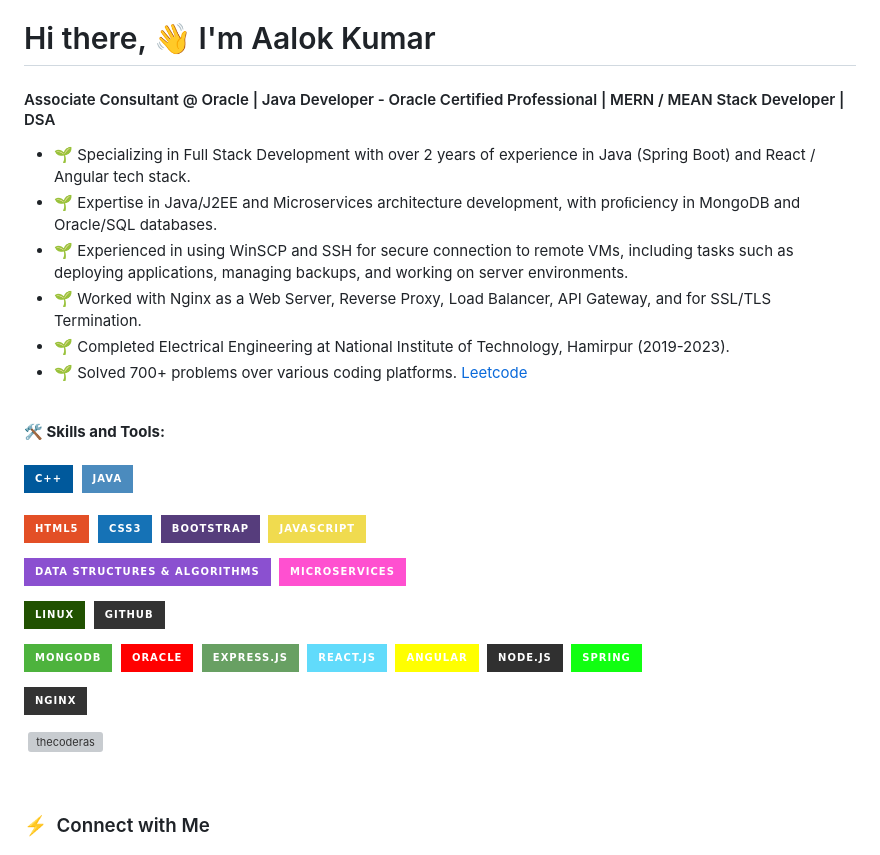
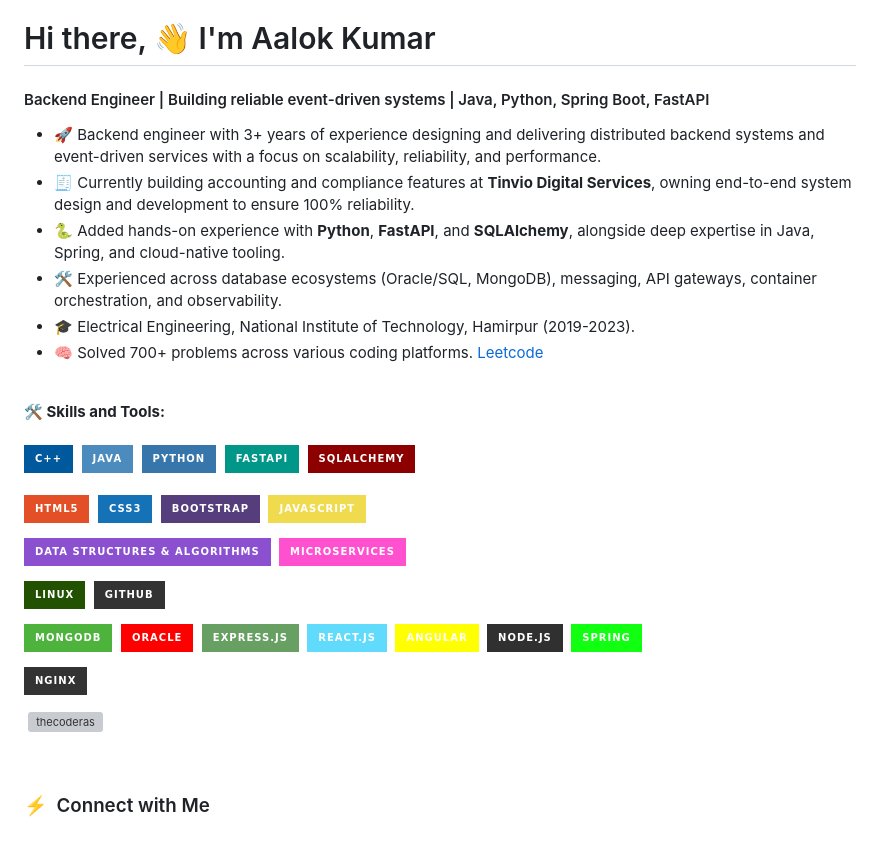
Before and after one commit to TheCoderAS/thecoderas, a Markdown page: README.md, the part around one of its changes. Drawn GitHub-style; badges without logos; grey boxes are pictures that could not be loaded.

Commit message:
Update README with current experience

```diff
--- a/README.md
+++ b/README.md
@@ -1,23 +1,21 @@
 <h1>Hi there, 👋 I'm Aalok Kumar</h1>
-<h4>Associate Consultant @ Oracle | Java Developer - Oracle Certified Professional | MERN / MEAN Stack Developer | DSA</h4>
+<h4>Backend Engineer | Building reliable event-driven systems | Java, Python, Spring Boot, FastAPI</h4>
 
-<!--
-**TheCoderAS/thecoderas** is a ✨ _special_ ✨ repository because its `README.md` (this file) appears on your GitHub profile.
-
-Here are some ideas to get you started:
--->
-- 🌱 Specializing in Full Stack Development with over 2 years of experience in Java (Spring Boot) and React / Angular tech stack.
-- 🌱 Expertise in Java/J2EE and Microservices architecture development, with proﬁciency in MongoDB and Oracle/SQL databases.
-- 🌱 Experienced in using WinSCP and SSH for secure connection to remote VMs, including tasks such as deploying applications, managing backups, and working on server environments.
-- 🌱 Worked with Nginx as a Web Server, Reverse Proxy, Load Balancer, API Gateway, and for SSL/TLS Termination.
-- 🌱 Completed Electrical Engineering at National Institute of Technology, Hamirpur (2019-2023).
-- 🌱 Solved 700+ problems over various coding platforms. <a href="https://leetcode.com/u/Aaloks766626/" target="_blank">Leetcode</a>
+- 🚀 Backend engineer with 3+ years of experience designing and delivering distributed backend systems and event-driven services with a focus on scalability, reliability, and performance.
+- 🧾 Currently building accounting and compliance features at **Tinvio Digital Services**, owning end-to-end system design and development to ensure 100% reliability.
+- 🐍 Added hands-on experience with **Python**, **FastAPI**, and **SQLAlchemy**, alongside deep expertise in Java, Spring, and cloud-native tooling.
+- 🛠️ Experienced across database ecosystems (Oracle/SQL, MongoDB), messaging, API gateways, container orchestration, and observability.
+- 🎓 Electrical Engineering, National Institute of Technology, Hamirpur (2019-2023).
+- 🧠 Solved 700+ problems across various coding platforms. <a href="https://leetcode.com/u/Aaloks766626/" target="_blank">Leetcode</a>
 <br>
 
 **🛠 Skills and Tools:** \
 <br>
 ![C++](https://img.shields.io/badge/C%2B%2B-00599C?style=for-the-badge&logo=c%2B%2B&logoColor=white)&nbsp;
 ![Java](https://img.shields.io/badge/Java-4b8bbe?style=for-the-badge&logo=java&logoColor=white)&nbsp;
+![Python](https://img.shields.io/badge/Python-3776AB?style=for-the-badge&logo=python&logoColor=white)&nbsp;
+![FastAPI](https://img.shields.io/badge/FastAPI-009688?style=for-the-badge&logo=fastapi&logoColor=white)&nbsp;
+![SQLAlchemy](https://img.shields.io/badge/SQLAlchemy-8C0000?style=for-the-badge&logo=python&logoColor=white)&nbsp;
 <br><br>
 ![HTML](https://img.shields.io/badge/HTML5-E34F26?style=for-the-badge&logo=html5&logoColor=white)&nbsp;
 ![CSS](https://img.shields.io/badge/CSS3-1572B6?style=for-the-badge&logo=css3&logoColor=white)&nbsp;
@@ -43,14 +41,6 @@ Here are some ideas to get you started:
 <p>&nbsp;<img align="center" src="https://github-readme-stats.vercel.app/api?username=thecoderas&include_all_commits=true&show_icons=true&count_private=true&locale=en&theme=algolia" alt="thecoderas" /></p>
 <br>
 
-<!--
-- 👯 I’m looking to collaborate on ...
-- 🤔 I’m looking for help with ...
-- 💬 Ask me about ...
-- 📫 How to reach me: ...
-- 😄 Pronouns: ...
-- ⚡ Fun fact: ...
--->
 ### ⚡ &nbsp;Connect with Me
 <p align="left">
 <a href="https://www.linkedin.com/in/aalok-kumar-9497211a2" target="blank"><img src="https://img.shields.io/badge/linkedin-ffffff?style=for-the-badge&logo=linkedin&logoColor=0e76a8"/>
```
Also changed, not shown: other parts of README.md (+0 -4 lines).
